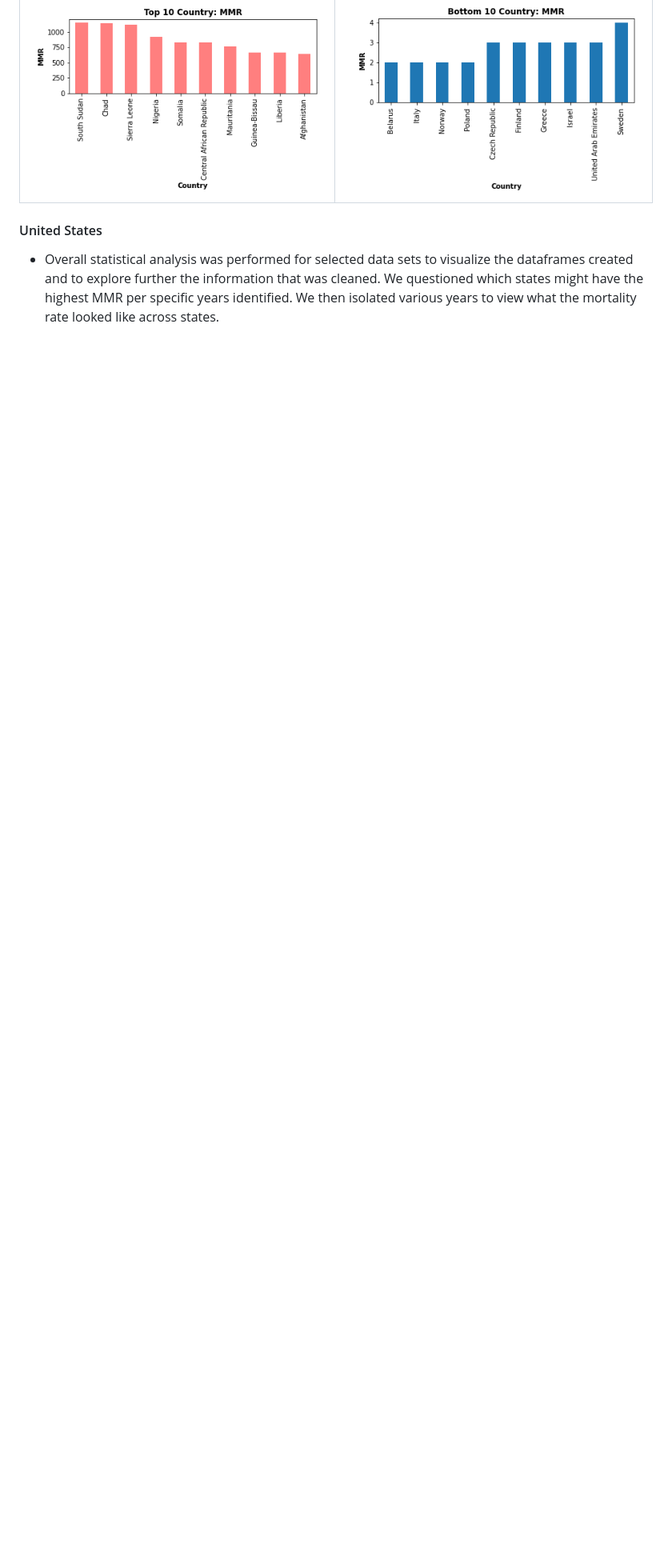
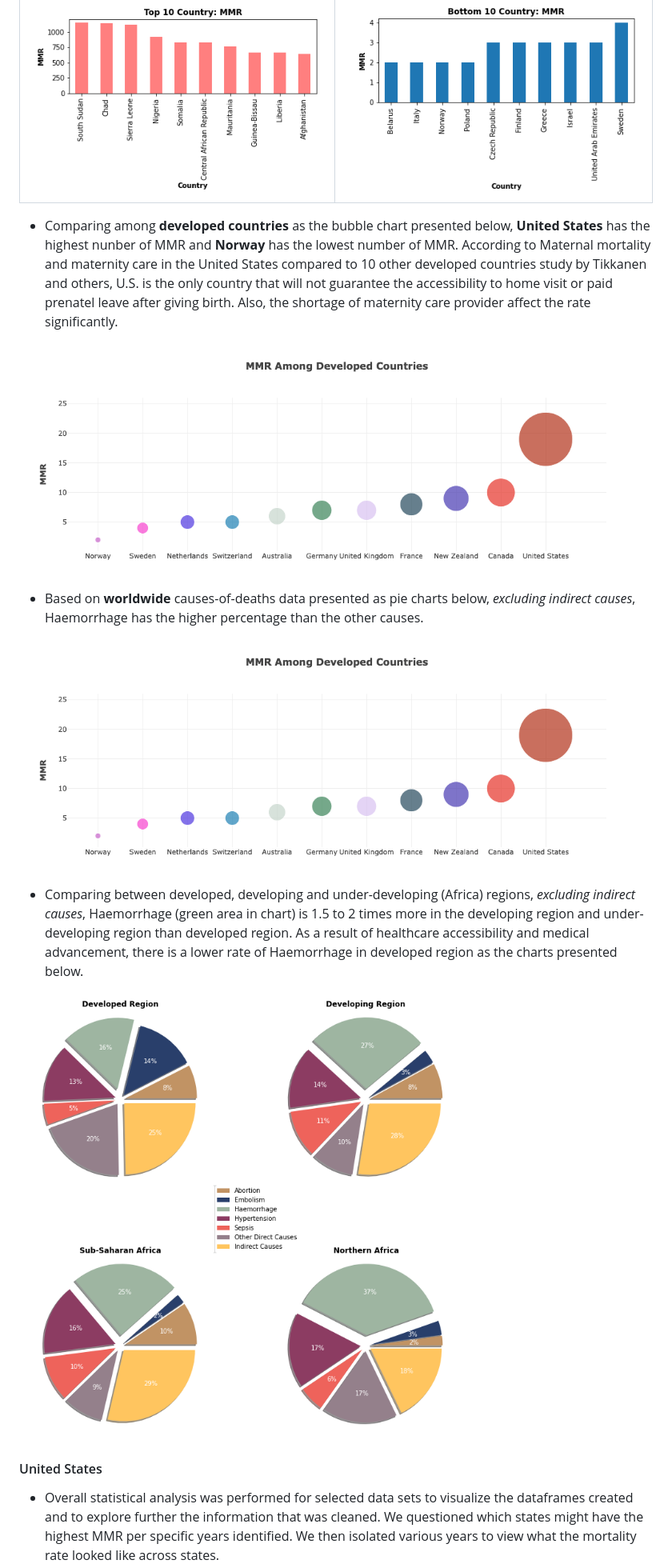
Before and after one commit to abpuccini/maternal-mortality-project, a Markdown page: README.md, the part around one of its changes. Shown at 80% size. Drawn GitHub-style; pictures changed too: Images/compared_causes.png (added), Images/compared_deloveled_countries.png (added); blank space fills up the shorter version.

Commit message:
Causes Exploratory

```diff
--- a/README.md
+++ b/README.md
@@ -102,6 +102,18 @@ Within Jupyter Notebook, we exported cleaned CSVs into PostGres as tables in a u
 --------------------- | ---------------------
 ![Highest MMR](Images/globaltopten.png)|![Lowest_MMR](Images/globalbottomten.png)
 
+
+- Comparing among **developed countries** as the bubble chart presented below, **United States** has the highest nunber of MMR and **Norway** has the lowest number of MMR. According to Maternal mortality and maternity care in the United States compared to 10 other developed countries study by Tikkanen and others, U.S. is the only country that will not guarantee the accessibility to home visit or paid prenatel leave after giving birth. Also, the shortage of maternity care provider affect the rate significantly.
+
+![Compared Developed Countries](Images/compared_deloveled_countries.png)
+
+- Based on **worldwide** causes-of-deaths data presented as pie charts below, *excluding indirect causes*, Haemorrhage has the higher percentage than the other causes.
+
+![Worldwide Causes](Images/compared_deloveled_countries.png)
+
+- Comparing between developed, developing and under-developing (Africa) regions, *excluding indirect causes*, Haemorrhage (green area in chart) is 1.5 to 2 times more in the developing region and under-developing region than developed region. As a result of healthcare accessibility and medical advancement, there is a lower rate of Haemorrhage in developed region as the charts presented below.
+
+![Compared Regions](Images/compared_causes.png)
 
 #### United States
 
```
Also changed, not shown: other parts of README.md (+6 -10 lines), Images/worldwide_causes.png (added), 1 other file.
